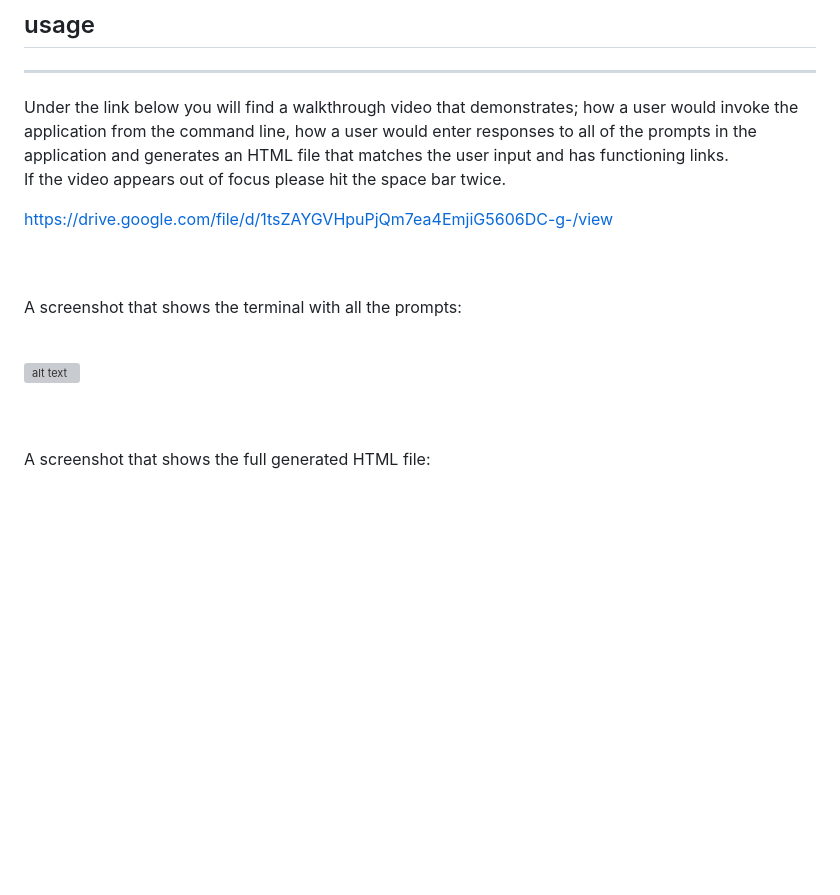
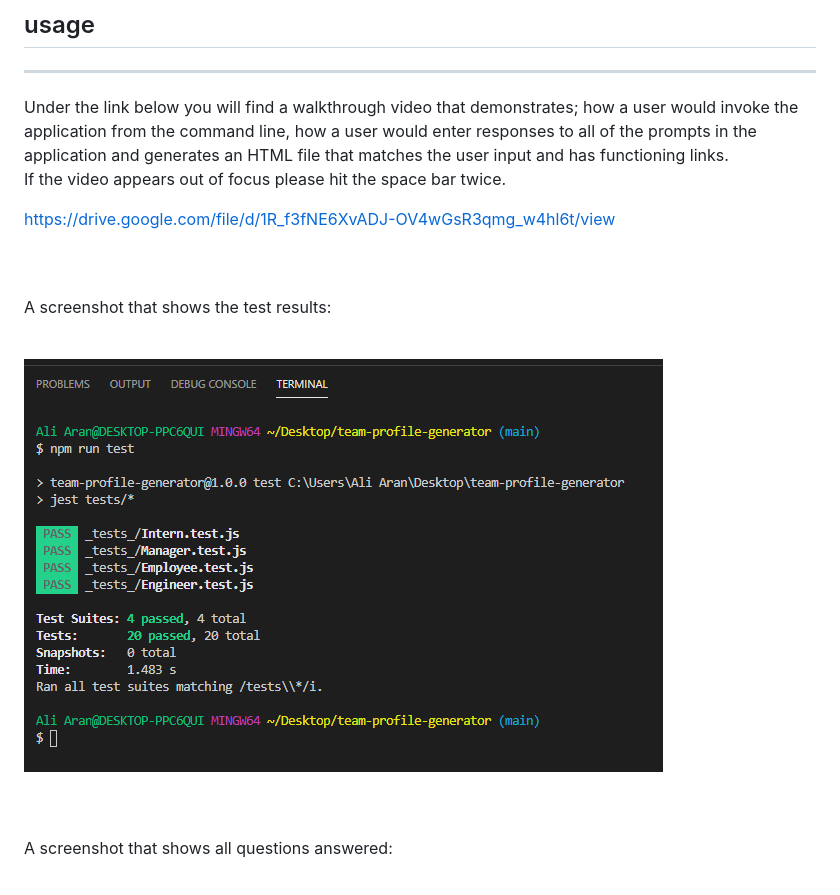
Before and after one commit to AranATA/team-profile-generator, a Markdown page: README.md, the part around one of its changes. Rendered like a GitHub page; pictures changed too: dist/images/test-results.png (added); blank space fills up the shorter version; grey boxes are pictures that could not be loaded.

```diff
--- a/README.md
+++ b/README.md
@@ -37,19 +37,19 @@ The codebase achieves the following criteria:<br>
 Under the link below you will find a walkthrough video that demonstrates; how a user would invoke the application from the command line, how a user would enter responses to all of the prompts in the application and generates an HTML file that matches the user input and has functioning links.<br>
 If the video appears out of focus please hit the space bar twice.
 
-[https://drive.google.com/file/d/1tsZAYGVHpuPjQm7ea4EmjiG5606DC-g-/view](https://drive.google.com/file/d/1tsZAYGVHpuPjQm7ea4EmjiG5606DC-g-/view)
+[https://drive.google.com/file/d/1R_f3fNE6XvADJ-OV4wGsR3qmg_w4hl6t/view](https://drive.google.com/file/d/1R_f3fNE6XvADJ-OV4wGsR3qmg_w4hl6t/view)
 
 <br>
 <br>
 
-A screenshot that shows the terminal with all the prompts:<br>
+A screenshot that shows the test results:<br>
 <br>
 
-![alt text](generatedREADME/assets/images/scrshot-terminal.png)
+![alt text](dist/images/test-results.png)
 
 <br>
 <br>
 
-A screenshot that shows the full generated HTML file:<br>
+A screenshot that shows all questions answered:<br>
 <br>
 
```
Also changed, not shown: other parts of README.md (+9 -1 lines), dist/images/answers.png (added), dist/images/scrshot-teamprofilegenerator.png (added), 1 other file.
